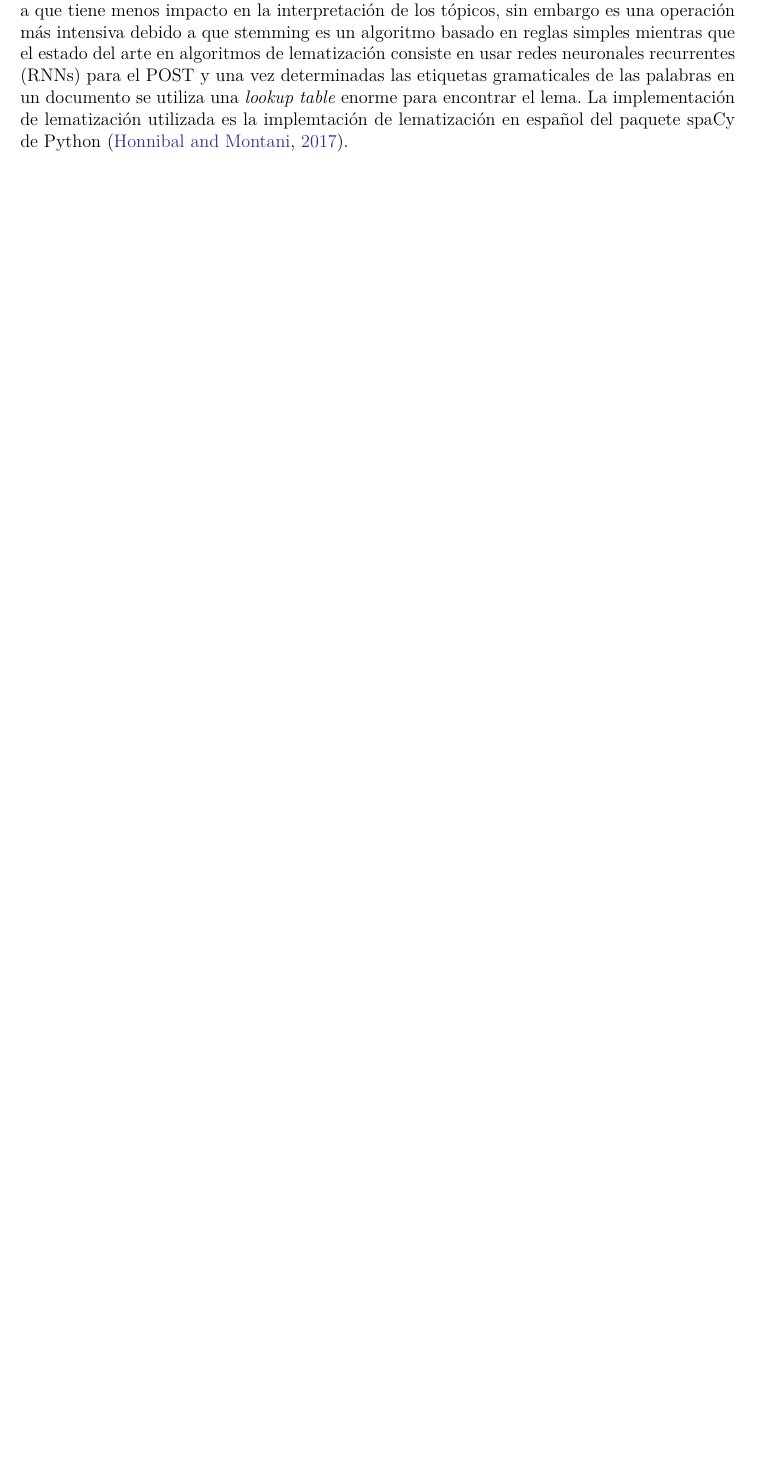
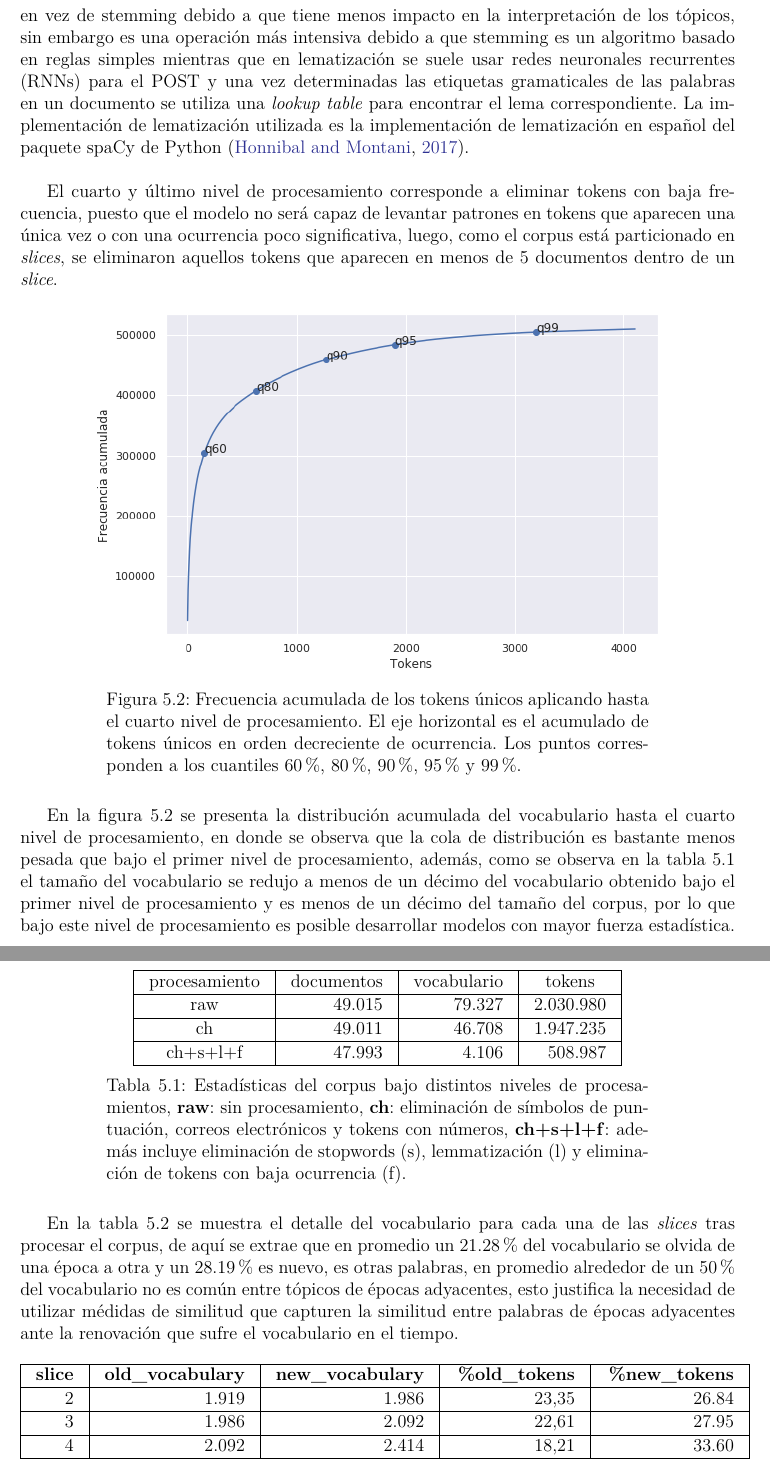
Before and after one commit to dgarridoa/tesis, a LaTeX thesis (reports/tesis/main.tex): part of page 22 of 25 before the commit and two parts of pages 24 and 25 of 28 after it, the two joined at a grey line, cut so that both start at the same text, the shorter picture padded with empty space. The pictures show the PDF file reports/tesis/main.pdf that the author committed with the source.

Commit message:
Complete processing chapter with figures an their analysis

```diff
--- a/reports/tesis/main.tex
+++ b/reports/tesis/main.tex
@@ -471,4 +482,50 @@ Donde $T_{u,v}$ es el flujo que va de la palabra $u$ del tópico $i$ de la époc
+\begin{figure}
+    \centering
+    \includegraphics[width=0.8\textwidth]{experiments/cum_dist_1.png}
+    \caption{Frecuencia acumulada de los tokens únicos aplicando hasta el primer paso de procesamiento. El eje horizontal es el acumulado de tokens únicos en orden decreciente de ocurrencia. Los puntos corresponden a los cuantiles 60\%, 80\%, 90\%, 95\% y 99\%.}
+    \label{img:cum_dist1}
+\end{figure}
+
+En el segundo nivel de procesamiento se eliminaron las \texit{stopwords}, palabras que aportan poca información, como artículos, preposiciones y conectores, para esto se utilizó la lista de \textit{stopwords} disponible en el paquete NLTK de Python \citep{bird2009natural} la cual cuenta con 313 palabras. Además, esta lista de \textit{stopwords} se alimentó con \textit{stopwords} contextuales, palabras específicas del corpus que aportan poca información, para esto se hizó un etiquetado de las 1000 palabras más frecuentes del corpus incorporando 417 nuevas palabras, algunos ejemplos son palabras que hacen reverencia a vehículo y robo, puesto que todos los documentos corresponden a robos de vehículos.\\
+
+El tercer nivel de procesamiento consiste en normalizar los tokens para reducir aún más el vocabulario, como métodos de normalización los más utilizados son \textit{stemming}  y lematización. \textit{Stemming} es el proceso de llevar una palabra a su raíz (\textit{stem}), en la práctica \textit{stemming} consiste en aplicar un algoritmo basado en ciertas reglas gramáticales para extraer sufijos \citep{porter1980algorithm}, como desventaja es que stemming no tiene en cuenta el contexto de la palabra por lo que la raíz obtenida puede no corresponder a la raíz verdadera de la palabra, además, para el caso de modelamiento de tópicos los tópicos se vuelve más difícil de interpretar, por un lado porque palabras con significado completamente distinto terminan con la misma raíz o porque la raíz encontrada no tiene un significado claro. Por otro lado, lematización es el proceso de agrupar juntas las formas flexionadas de una palabra para que puedan analizarse como un elemento, identificado como lema, su diferencia principal con \textit{stemming} es que opera con conocimiento del contexto de la palabra para discriminar entre palabras que tienen significado diferente dependiendo del \textit{part of speech tagging} (POST) y de una tabla de búsqueda (\textit{lookup table}). Como método de normalización se decidió utilizar lematización en vez de \texit{stemming} debido a que tiene menos impacto en la interpretación de los tópicos, sin embargo es una operación más intensiva debido a que \texit{stemming} es un algoritmo basado en reglas simples mientras que en lematización se suele usar redes neuronales recurrentes (RNNs) para el POST y una vez determinadas las etiquetas gramaticales de las palabras en un documento se utiliza una \textit{lookup table} para encontrar el lema correspondiente. La implementación de lematización utilizada es la implementación de lematización en español del paquete spaCy de Python \citep{spacy2}.\\
+
+El cuarto y último nivel de procesamiento corresponde a eliminar tokens con baja frecuencia, puesto que el modelo no será capaz de levantar patrones en tokens que aparecen una única vez o con una ocurrencia poco significativa, luego, como el corpus está particionado en \textit{slices}, se eliminaron aquellos tokens que aparecen en menos de 5 documentos dentro de un \textit{slice}.
+
+\begin{figure}
+    \centering
+    \includegraphics[width=0.8\textwidth]{experiments/cum_dist_2.png}
+    \caption{Frecuencia acumulada de los tokens únicos aplicando hasta el cuarto nivel de procesamiento. El eje horizontal es el acumulado de tokens únicos en orden decreciente de ocurrencia. Los puntos corresponden a los cuantiles 60\%, 80\%, 90\%, 95\% y 99\%.}
+    \label{img:cum_dist2}
+\end{figure}
+
+En la figura \ref{img:cum_dist2} se presenta la distribución acumulada del vocabulario hasta el cuarto nivel de procesamiento, en donde se observa que la cola de distribución es bastante menos pesada que bajo el primer nivel de procesamiento, además, como se observa en la tabla \ref{table:processing_stats} el tamaño del vocabulario se redujo a menos de un décimo del vocabulario obtenido bajo el primer nivel de procesamiento y es menos de un décimo del tamaño del corpus, por lo que bajo este nivel de procesamiento es posible desarrollar modelos con mayor fuerza estadística.
+
+\begin{table}[H]
+    \begin{tabular}{|c|r|r|r|}
+        \hline
+        procesamiento & \multicolumn{1}{c|}{documentos} & \multicolumn{1}{c|}{vocabulario} & \multicolumn{1}{c|}{tokens} \\ \hline
+        raw          & 49.015                           & 79.327                            & 2.030.980                     \\ \hline
+        ch    & 49.011                           & 46.708                            & 1.947.235                     \\ \hline
+        ch+s+l+f      & 47.993                           & 4.106                             & 508.987                      \\ \hline
+        \end{tabular}
+    \caption{Estadísticas del corpus bajo distintos niveles de procesamientos, \textbf{raw}: sin procesamiento, \textbf{ch}: eliminación de símbolos de puntuación, correos electrónicos y tokens con números, \textbf{ch+s+l+f}: además incluye eliminación de stopwords (s), lemmatización (l) y eliminación de tokens con baja ocurrencia (f).}
+    \label{table:processing_stats}
+\end{table}
 
 
-En minería de texto con el objetivo de extraer el core de palabras del corpus se utilizan algunas técnicas para reducir el vocabulario, la reducción del vocabulario mejora la significancia estadística de los modelos, puesto que se obtiene un mejor balance entre cantidad de parámetros y cantidad de observaciones, por otro lado puede verse fácilitada la interpretación de los tópicos al remover "grasa" del texto. \\
+En la tabla \ref{table:innovation_rate} se muestra el detalle del vocabulario para cada una de las \textit{slices} tras procesar el corpus, de aquí se extrae que en promedio un 21.28\% del vocabulario se olvida de una época a otra y un 28.19\% es nuevo, es otras palabras, en promedio alrededor de un 50\% del vocabulario no es común entre tópicos de épocas adyacentes, esto justifica la necesidad de utilizar médidas de similitud que capturen la similitud entre palabras de épocas adyacentes ante la renovación que sufre el vocabulario en el tiempo.
 
+\begin{table}[h]
+    \begin{tabular}{|r|r|r|r|r|}
+    \hline
+    \textbf{slice} & \textbf{old\_vocabulary} & \textbf{new\_vocabulary} & \textbf{\%old\_tokens} & \textbf{\%new\_tokens} \\ \hline
+    2              & 1.919                     & 1.986                     & 23,35                 & 26.84                 \\ \hline
+    3              & 1.986                     & 2.092                     & 22,61                 & 27.95                 \\ \hline
+    4              & 2.092                     & 2.414                     & 18,21                 & 33.60                 \\ \hline
+    5              & 2.414                     & 2.629                     & 19,80                 & 28.71                 \\ \hline
+    6              & 2.629                     & 2.666                     & 22,44                 & 23.85                 \\ \hline
+    \end{tabular}
+    \caption{Evolución del vocabulario en el tiempo, \textbf{old\_vocabulary}: corresponde al vocabulario del período $t-1$, \textbf{new\_vocabulary}: corresponde al vocabulario del período $t$, \textbf{\%old\_tokens}: porcentaje de tokens del período $t-1$ que ya no están en el período $t$ y \textbf{\%new\_tokens}: porcentaje de tokens del período $t$ que no están en el período $t-1$.}
+    \label{table:innovation_rate}.
+\end{table}
```
Also changed, not shown: reports/tesis/lib/config.tex (+1 -1 lines), todolist.md (+14 -12 lines), reports/tesis/img/experiments/cum_dist_1.png (added), reports/tesis/img/experiments/cum_dist_2.png (added), reports/tesis/main.pdf, reports/tesis/main.tex (42 more changed lines), 2 other files.
